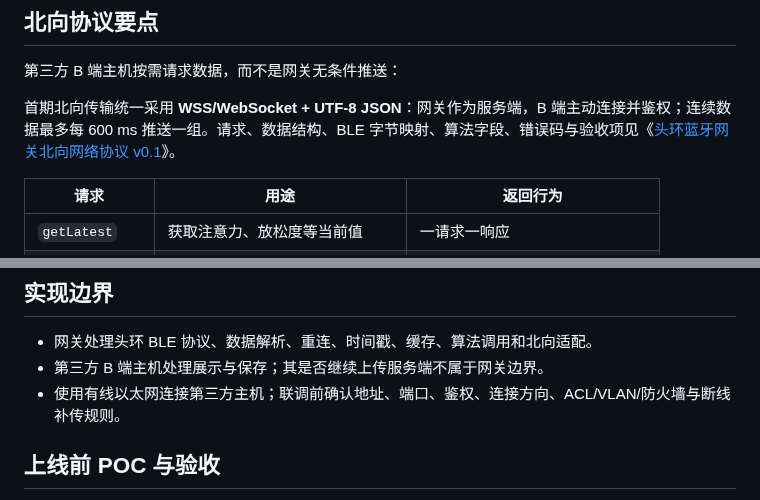
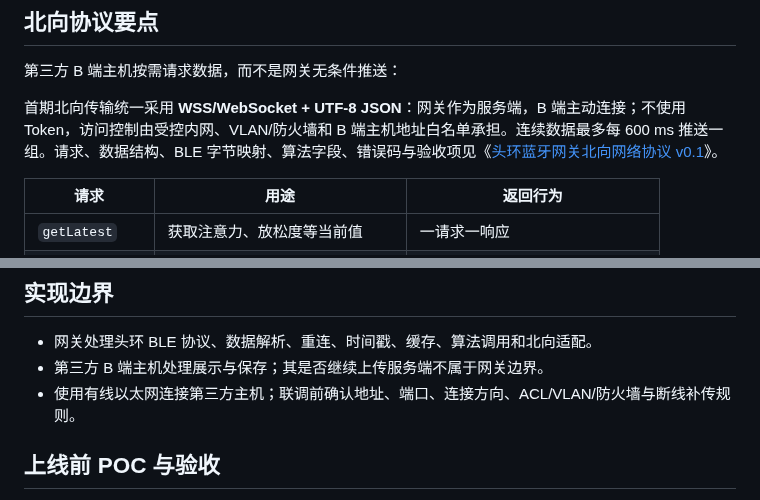
Before and after one commit to Entertech/NeuroBridge, a Markdown page: README.md, 2 parts joined by grey strips. Drawn GitHub-style.

Commit message:
[codex] docs: remove gateway token authentication

```diff
--- a/README.md
+++ b/README.md
@@ -18,7 +18,7 @@ NeuroBridge 是将回车科技头环的 BLE 数据接入第三方 B 端主机的
 
 第三方 B 端主机按需请求数据，而不是网关无条件推送：
 
-首期北向传输统一采用 **WSS/WebSocket + UTF-8 JSON**：网关作为服务端，B 端主动连接并鉴权；连续数据最多每 600 ms 推送一组。请求、数据结构、BLE 字节映射、算法字段、错误码与验收项见《[头环蓝牙网关北向网络协议 v0.1](doc/tech/%E5%A4%B4%E7%8E%AF%E8%93%9D%E7%89%99%E7%BD%91%E5%85%B3%E5%8C%97%E5%90%91%E7%BD%91%E7%BB%9C%E5%8D%8F%E8%AE%AE_v0.1.md)》。
+首期北向传输统一采用 **WSS/WebSocket + UTF-8 JSON**：网关作为服务端，B 端主动连接；不使用 Token，访问控制由受控内网、VLAN/防火墙和 B 端主机地址白名单承担。连续数据最多每 600 ms 推送一组。请求、数据结构、BLE 字节映射、算法字段、错误码与验收项见《[头环蓝牙网关北向网络协议 v0.1](doc/tech/%E5%A4%B4%E7%8E%AF%E8%93%9D%E7%89%99%E7%BD%91%E5%85%B3%E5%8C%97%E5%90%91%E7%BD%91%E7%BB%9C%E5%8D%8F%E8%AE%AE_v0.1.md)》。
 
 | 请求 | 用途 | 返回行为 |
 | --- | --- | --- |
@@ -45,7 +45,7 @@ NeuroBridge 是将回车科技头环的 BLE 数据接入第三方 B 端主机的
 
 - 网关处理头环 BLE 协议、数据解析、重连、时间戳、缓存、算法调用和北向适配。
 - 第三方 B 端主机处理展示与保存；其是否继续上传服务端不属于网关边界。
-- 使用有线以太网连接第三方主机；联调前确认地址、端口、鉴权、连接方向、ACL/VLAN/防火墙与断线补传规则。
+- 使用有线以太网连接第三方主机；联调前确认地址、端口、连接方向、ACL/VLAN/防火墙与断线补传规则。
 
 ## 上线前 POC 与验收
 
```
Also changed, not shown: AGENTS.md (+2 -2 lines), doc/tech/头环蓝牙网关北向网络协议_v0.1.md (+10 -38 lines).
